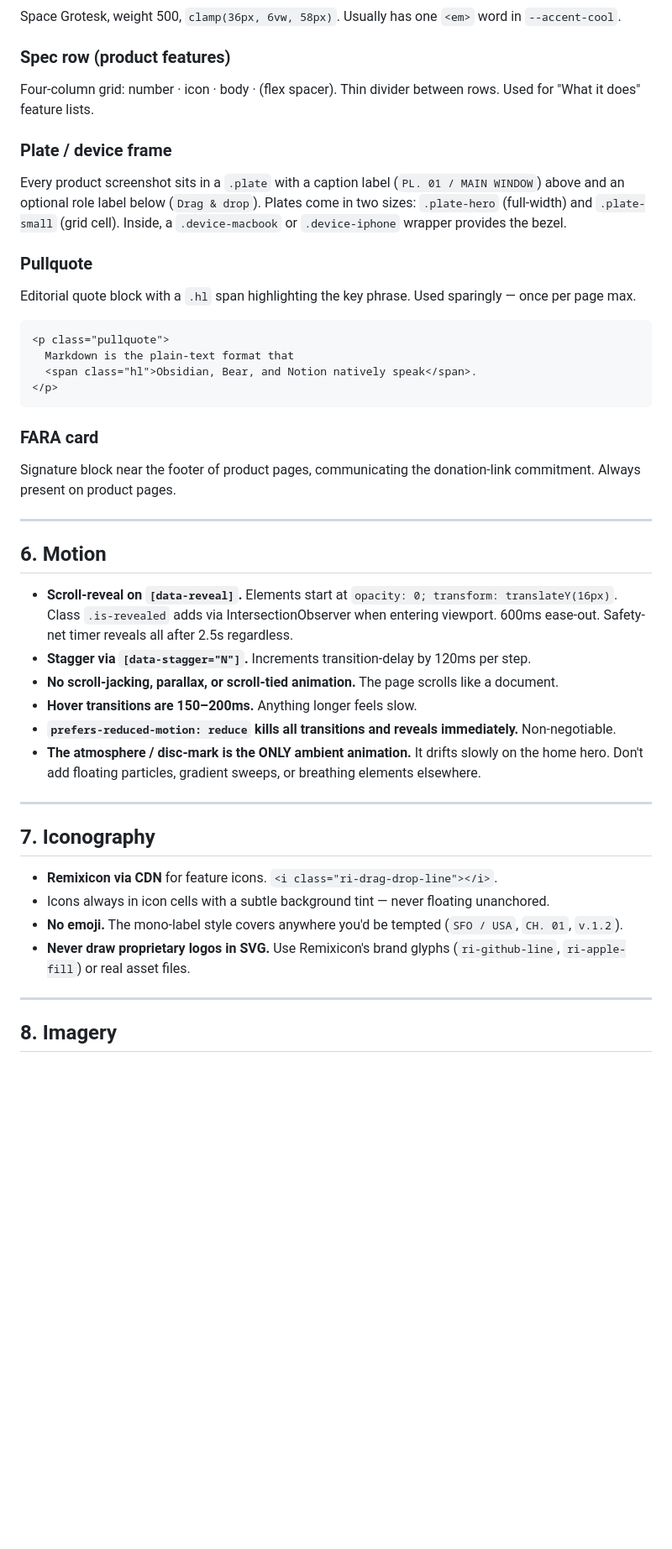
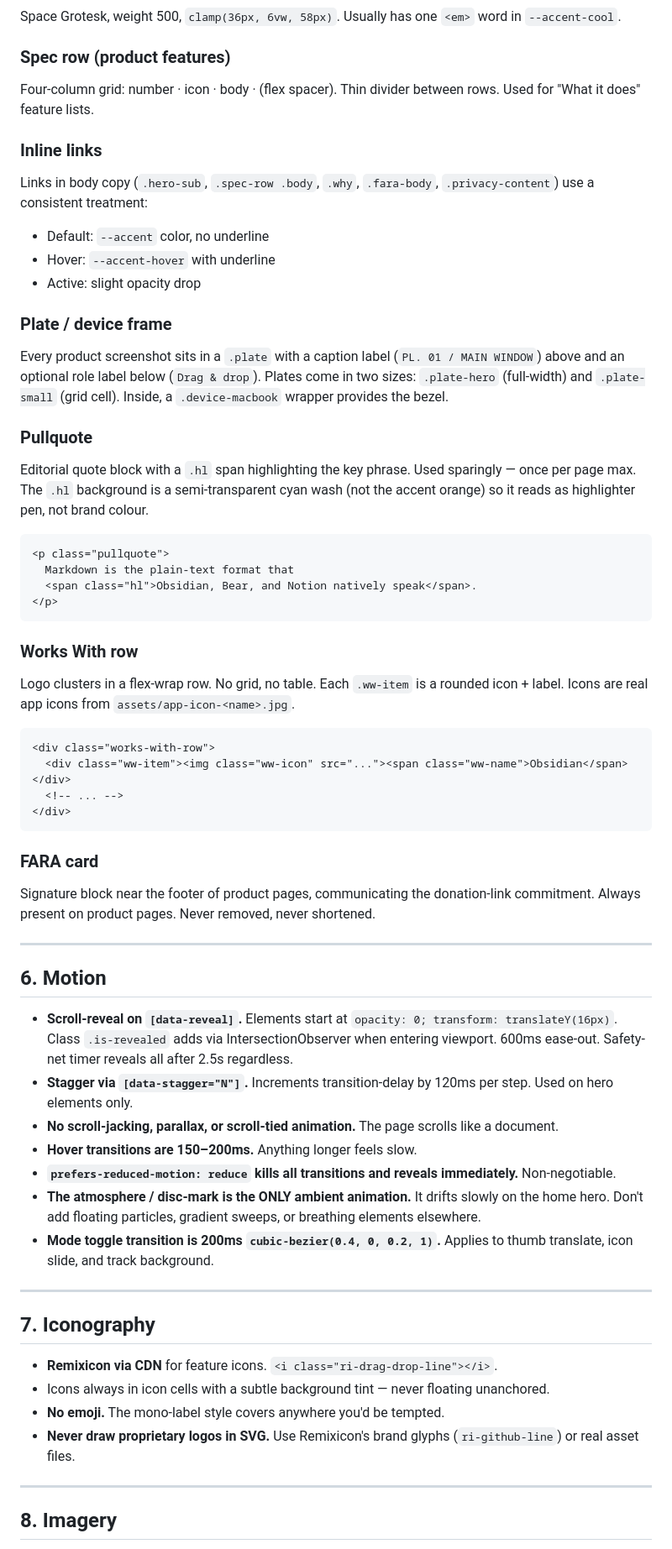
Before and after one commit to gpenston/penston-studio, a Markdown page: docs/design-system.md, the part around one of its changes. Shown at 84% size. GitHub-like rendering; blank space fills up the shorter version.

Commit message:
Update design system doc to reflect Bureau upgrade
Co-Authored-By: Claude Sonnet 4.6 <noreply@anthropic.com>

````diff
--- a/docs/design-system.md
+++ b/docs/design-system.md
@@ -168,13 +212,20 @@ Space Grotesk, weight 500, `clamp(36px, 6vw, 58px)`. Usually has one `<em>` word
 
 Four-column grid: number · icon · body · (flex spacer). Thin divider between rows. Used for "What it does" feature lists.
 
+### Inline links
+
+Links in body copy (`.hero-sub`, `.spec-row .body`, `.why`, `.fara-body`, `.privacy-content`) use a consistent treatment:
+- Default: `--accent` color, no underline
+- Hover: `--accent-hover` with underline
+- Active: slight opacity drop
+
 ### Plate / device frame
 
-Every product screenshot sits in a `.plate` with a caption label (`PL. 01 / MAIN WINDOW`) above and an optional role label below (`Drag & drop`). Plates come in two sizes: `.plate-hero` (full-width) and `.plate-small` (grid cell). Inside, a `.device-macbook` or `.device-iphone` wrapper provides the bezel.
+Every product screenshot sits in a `.plate` with a caption label (`PL. 01 / MAIN WINDOW`) above and an optional role label below (`Drag & drop`). Plates come in two sizes: `.plate-hero` (full-width) and `.plate-small` (grid cell). Inside, a `.device-macbook` wrapper provides the bezel.
 
 ### Pullquote
 
-Editorial quote block with a `.hl` span highlighting the key phrase. Used sparingly — once per page max.
+Editorial quote block with a `.hl` span highlighting the key phrase. Used sparingly — once per page max. The `.hl` background is a semi-transparent cyan wash (not the accent orange) so it reads as highlighter pen, not brand colour.
 
 ```html
 <p class="pullquote">
@@ -183,20 +234,32 @@ Editorial quote block with a `.hl` span highlighting the key phrase. Used sparin
 </p>
 ```
 
+### Works With row
+
+Logo clusters in a flex-wrap row. No grid, no table. Each `.ww-item` is a rounded icon + label. Icons are real app icons from `assets/app-icon-<name>.jpg`.
+
+```html
+<div class="works-with-row">
+  <div class="ww-item"><img class="ww-icon" src="..."><span class="ww-name">Obsidian</span></div>
+  <!-- ... -->
+</div>
+```
+
 ### FARA card
 
-Signature block near the footer of product pages, communicating the donation-link commitment. Always present on product pages.
+Signature block near the footer of product pages, communicating the donation-link commitment. Always present on product pages. Never removed, never shortened.
 
 ---
 
 ## 6. Motion
 
 - **Scroll-reveal on `[data-reveal]`.** Elements start at `opacity: 0; transform: translateY(16px)`. Class `.is-revealed` adds via IntersectionObserver when entering viewport. 600ms ease-out. Safety-net timer reveals all after 2.5s regardless.
-- **Stagger via `[data-stagger="N"]`.** Increments transition-delay by 120ms per step.
+- **Stagger via `[data-stagger="N"]`.** Increments transition-delay by 120ms per step. Used on hero elements only.
 - **No scroll-jacking, parallax, or scroll-tied animation.** The page scrolls like a document.
 - **Hover transitions are 150–200ms.** Anything longer feels slow.
 - **`prefers-reduced-motion: reduce` kills all transitions and reveals immediately.** Non-negotiable.
 - **The atmosphere / disc-mark is the ONLY ambient animation.** It drifts slowly on the home hero. Don't add floating particles, gradient sweeps, or breathing elements elsewhere.
+- **Mode toggle transition is 200ms `cubic-bezier(0.4, 0, 0.2, 1)`.** Applies to thumb translate, icon slide, and track background.
 
 ---
 
@@ -204,8 +267,8 @@ Signature block near the footer of product pages, communicating the donation-lin
 
 - **Remixicon via CDN** for feature icons. `<i class="ri-drag-drop-line"></i>`.
 - Icons always in icon cells with a subtle background tint — never floating unanchored.
-- **No emoji.** The mono-label style covers anywhere you'd be tempted (`SFO / USA`, `CH. 01`, `v.1.2`).
-- **Never draw proprietary logos in SVG.** Use Remixicon's brand glyphs (`ri-github-line`, `ri-apple-fill`) or real asset files.
+- **No emoji.** The mono-label style covers anywhere you'd be tempted.
+- **Never draw proprietary logos in SVG.** Use Remixicon's brand glyphs (`ri-github-line`) or real asset files.
 
 ---
 
````
Also changed, not shown: other parts of docs/design-system.md (+81 -34 lines).
